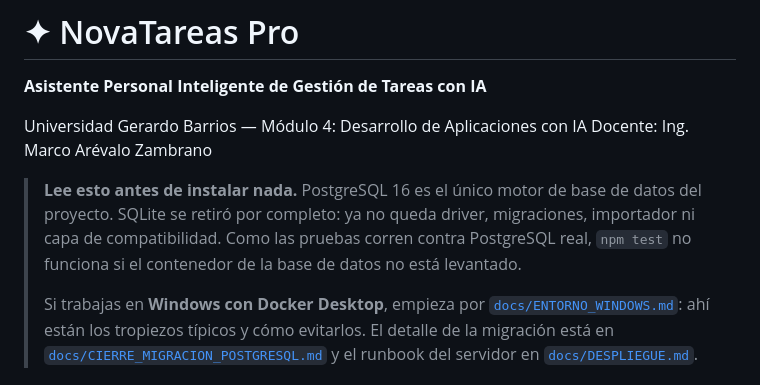
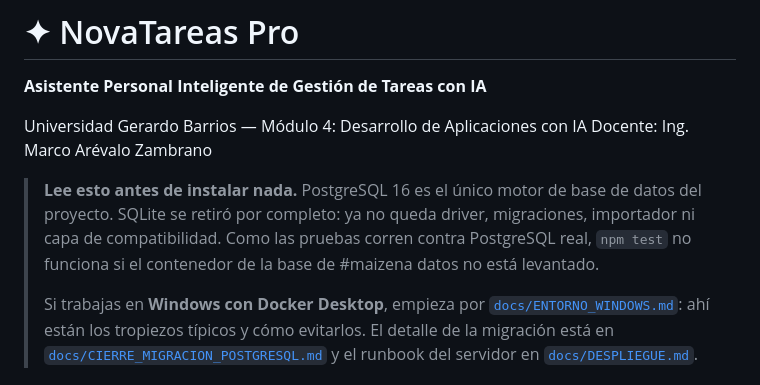
Before and after one commit to Saul1hdz/NovaTareas, a Markdown page: README.md, the part around the change. Drawn GitHub-style.

```diff
--- a/README.md
+++ b/README.md
@@ -9,6 +9,7 @@ Docente: Ing. Marco Arévalo Zambrano
 > datos del proyecto. SQLite se retiró por completo: ya no queda driver,
 > migraciones, importador ni capa de compatibilidad. Como las pruebas corren
 > contra PostgreSQL real, `npm test` no funciona si el contenedor de la base de
+#maizena
 > datos no está levantado.
 >
 > Si trabajas en **Windows con Docker Desktop**, empieza por
```
